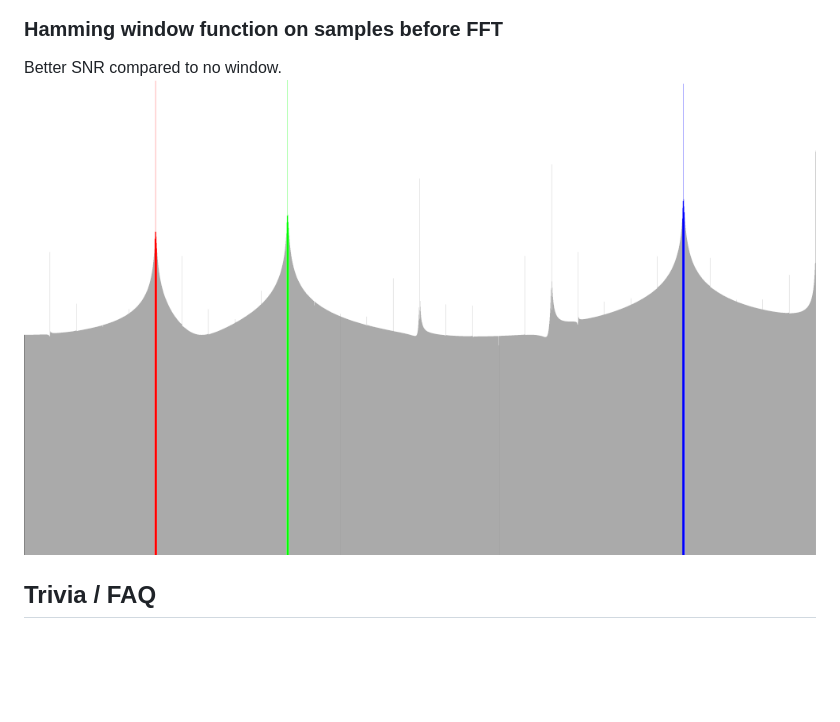
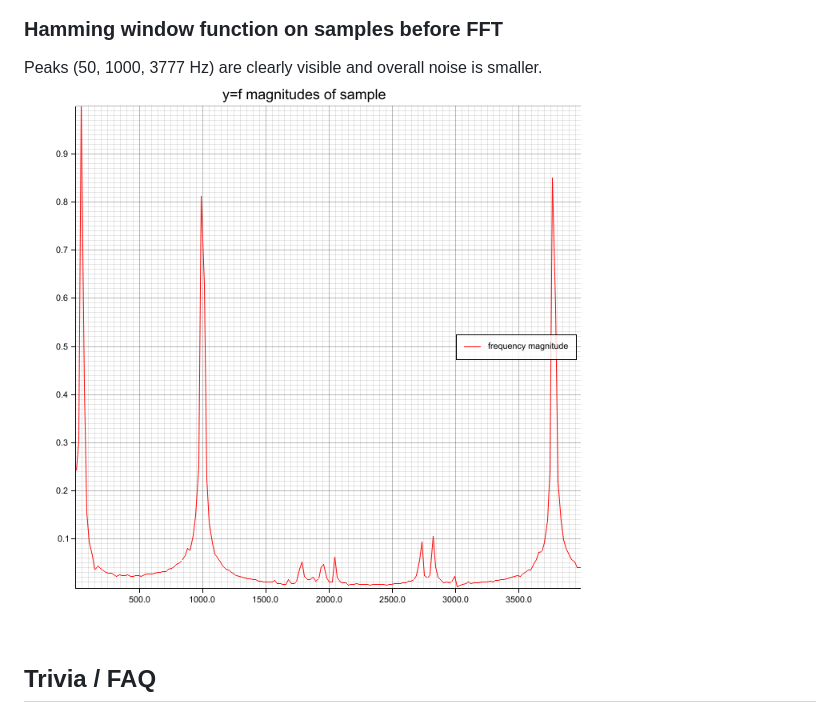
Before and after one commit to phip1611/spectrum-analyzer, a Markdown page: README.md, the part around one of its changes. GitHub-like rendering; pictures changed too: spectrum_sine_500_1000_2500hz_hamming_window.png (deleted), spectrum_sine_waves_50_1000_3777hz--no-window.png (added); blank space fills up the shorter version.

```diff
--- a/README.md
+++ b/README.md
@@ -58,7 +89,7 @@ Less overall noise but noisy peaks.
 
 ### Hamming window function on samples before FFT
-Better SNR compared to no window.
-![Visualization of spectrum 0-3000Hz of layered sine signal (500, 1000, 2500 hz) with Hamming window function.](spectrum_sine_500_1000_2500hz_hamming_window.png "Better SNR compared to no window.")
+Peaks (50, 1000, 3777 Hz) are clearly visible and overall noise is smaller.
+![Visualization of spectrum 0-4000Hz of layered sine signal (50, 1000, 3777 Hz)) with Hamming window function.](spectrum_sine_waves_50_1000_3777hz--no-window.png "Less overall noise.")
 
 ## Trivia / FAQ
 ### Why f64 and no f32?
```
Also changed, not shown: other parts of README.md (+62 -31 lines), spectrum_sine_500_1000_2500hz_hann_window.png (deleted), spectrum_sine_500_1000_2500hz_no_window.png (deleted), spectrum_sine_waves_50_1000_3777hz--hamming-window.png (added), spectrum_sine_waves_50_1000_3777hz--hann-window.png (added), 10 other files.
